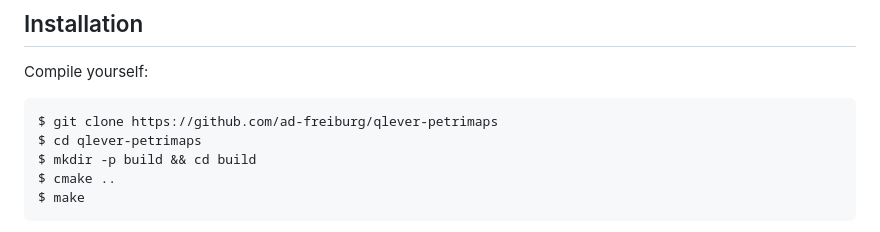
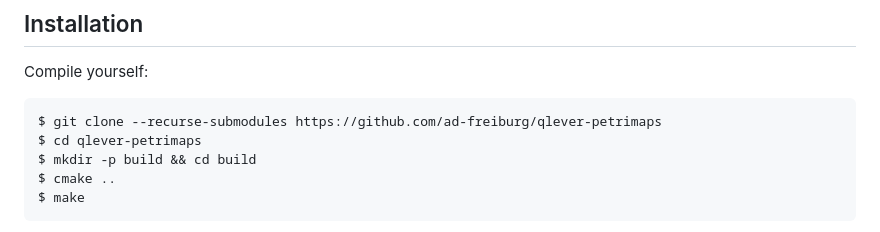
Before and after one commit to ad-freiburg/qlever-petrimaps, a Markdown page: README.md, the part around the change. Rendered like a GitHub page.

```diff
--- a/README.md
+++ b/README.md
@@ -21,7 +21,7 @@ Examples: [All railway lines in OSM](https://qlever.cs.uni-freiburg.de/mapui-pet
 
 Compile yourself:
 
-    $ git clone https://github.com/ad-freiburg/qlever-petrimaps
+    $ git clone --recurse-submodules https://github.com/ad-freiburg/qlever-petrimaps
     $ cd qlever-petrimaps
     $ mkdir -p build && cd build
     $ cmake ..
```
